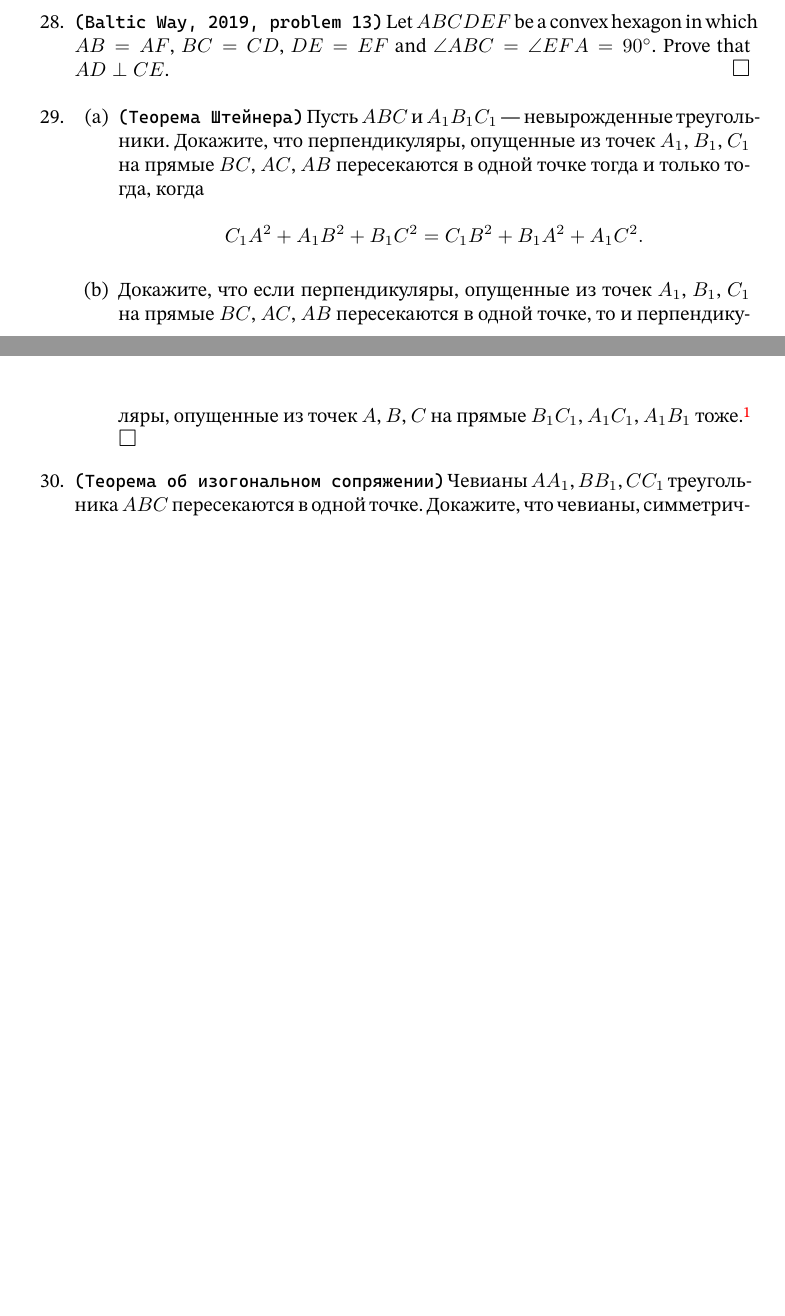
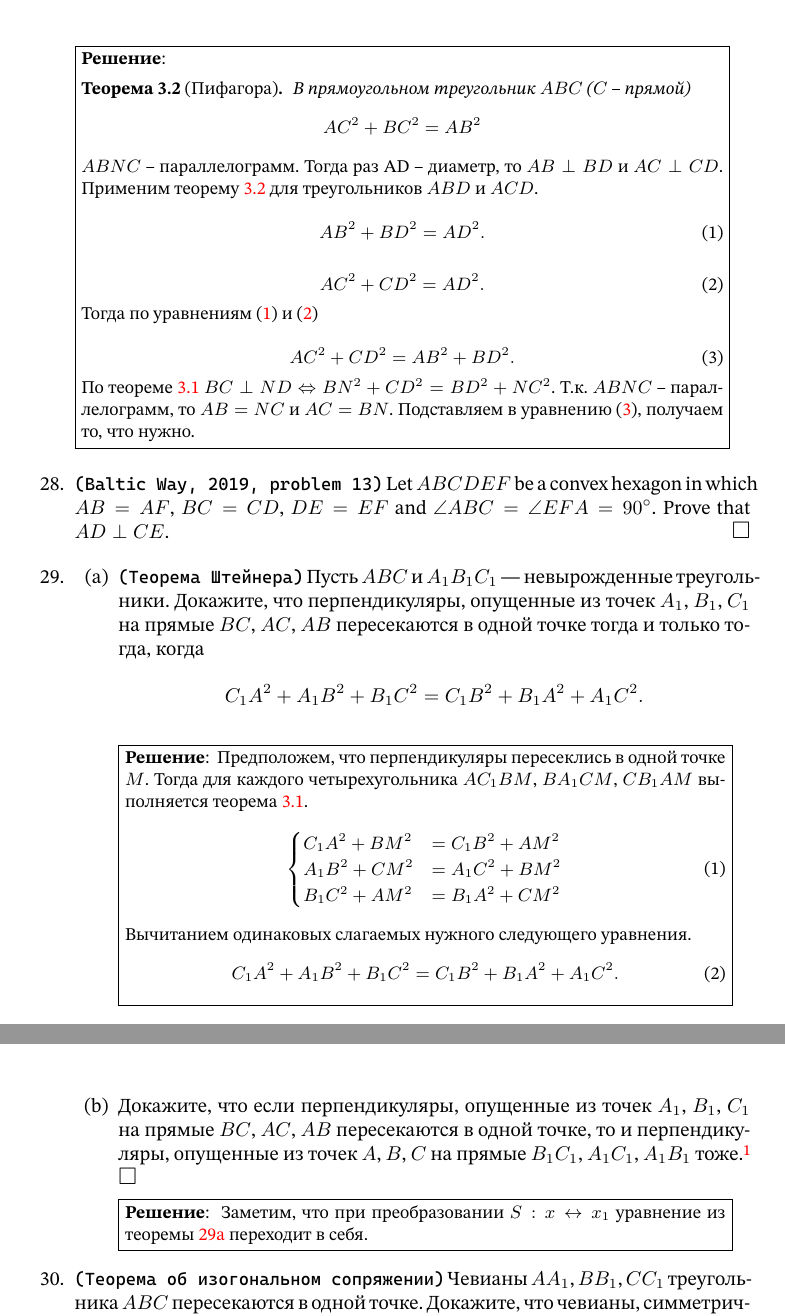
Before and after one commit to egorshuk/klsh-2024, a LaTeX paper (main.tex, which reads tasks/diagonals.tex): two parts of pages 20 and 21 of 34 before the commit and two parts of pages 21 and 22 of 36 after it, joined at a grey line, cut at the place of the change, the shorter picture padded with empty space. The pictures show the PDF file solution.pdf that the author committed with the source.

Commit message:
adding some solutions in diagonals/

```diff
--- a/tasks/diagonals.tex
+++ b/tasks/diagonals.tex
@@ -21,7 +22,37 @@
 
     \item \task{Муниципальный этап ВСОШ (Москва), 2020, 9.4}{Пусть точки $B$ и $C$ лежат на по\-лу\-окруж\-но\-сти с диаметром $AD$. Точка $M$ -- середина отрезка $BC$. Точка $N$ такова, что точка $M$ -- середина отрезка $AN$, докажите что $BC \perp ND$}.
 
+    \solution{
+        \begin{theorem}[Пифагора]\label{th:pythagorean}
+            В прямоугольном треугольник $ABC$ ($C$ -- прямой) \[AC^2 + BC^2 = AB^2\]
+        \end{theorem}
+
+        $ABNC$ -- параллелограмм. Тогда раз AD -- диаметр, то \(AB \perp BD \) и \(AC \perp CD \). Применим теорему \labelcref{th:pythagorean} для треугольников $ABD$ и $ACD$.
+
+        \begin{equation}\label{eq:28.1}
+            AB^2 + BD^2 = AD^2.
+        \end{equation}
+
+        \begin{equation}\label{eq:28.2}
+            AC^2 + CD^2 = AD^2.
+        \end{equation}
+
+        Тогда по \cref{eq:28.1,eq:28.2}
+
+        \begin{equation}\label{eq:28.3}
+            AC^2 + CD^2 = AB^2 + BD^2.
+        \end{equation}
+
+        По \cref{th:diagonals} \(BC \perp ND \Leftrightarrow BN^2 + CD^2 = BD^2 + NC^2\).
+        Т.к. $ABNC$ -- параллелограмм, то \(AB = NC\) и \(AC = BN\). Подставляем в \cref{eq:28.3}, получаем то, что нужно.
+    }
+
     \item \task{Baltic Way, 2019, problem 13}{Let $ABCDEF$ be a convex hexagon in which $AB = AF$, $BC = CD$, $DE = EF$ and $\angle ABC = \angle EFA = 90^\circ$. Prove that $AD \perp CE$}. \wishlisted
 
     \item \begin{enumerate}
-        \item \task{Теорема Штейнера}{Пусть $ABC$ и $A_1B_1C_1$ — невырожденные треугольники. Докажите, что перпендикуляры, опущенные из точек $A_1$, $B_1$, $C_1$ на прямые $BC$, $AC$, $AB$ пересекаются в одной точке тогда и только тогда, когда $$C_1A^2 + A_1B^2 + B_1C^2 = C_1B^2 + B_1A^2 + A_1C^2.$$}
+            \item \task{Теорема Штейнера}\label{th:shtainer}{Пусть $ABC$ и $A_1B_1C_1$ — невырожденные треугольники. Докажите, что перпендикуляры, опущенные из точек $A_1$, $B_1$, $C_1$ на прямые $BC$, $AC$, $AB$ пересекаются в одной точке тогда и только тогда, когда $$C_1A^2 + A_1B^2 + B_1C^2 = C_1B^2 + B_1A^2 + A_1C^2.$$}
+
+        \solution{
+            Предположем, что перпендикуляры пересеклись в одной точке $M$. Тогда для каждого четырехугольника $AC_1BM$, $BA_1CM$, $CB_1AM$ выполняется теорема \labelcref{th:diagonals}.
+            \begin{equation}
+                    \begin{cases}
@@ -28,4 +62,17 @@
+                    \end{cases}
+            \end{equation}
+
+            Вычитанием одинаковых слагаемых нужного следующего уравнения.
+            \begin{equation}
+                C_1A^2 + A_1B^2 + B_1C^2 = C_1B^2 + B_1A^2 + A_1C^2.
+            \end{equation}
+        }
+
         \item Докажите, что если перпендикуляры, опущенные из точек $A_1$, $B_1$, $C_1$ на прямые $BC$, $AC$, $AB$ пересекаются в одной точке, то и перпендикуляры, опущенные из точек $A$, $B$, $C$ на прямые $B_1C_1$, $A_1C_1$, $A_1B_1$ тоже.\footnote{Треугольники $ABC$ и $A_1B_1C_1$ из задачи называют ортологичными. Пишут $\triangle ABC \perp \triangle A_1B_1C_1$. При этом точки пересечения соответствующих перпендикуляров называют центрами ортологии.} \wishlisted
+
+        \solution{
+            Заметим, что при преобразовании \(S: x \leftrightarrow x_1\) уравнение из теоремы \labelcref{th:shtainer} переходит в себя.
+        }
     \end{enumerate}
 
     \item \task{Теорема об изогональном сопряжении}{Чевианы $AA_1$, $BB_1$, $CC_1$ треугольника $ABC$ пересекаются в одной точке. Докажите, что чевианы, симметричные им относительно биссектрис соответствующих углов, тоже пересекаются в одной точке. \setcounter{footnote}{1}\footnote{Рассмотрите педальный треугольник этой точки.}} \wishlisted
```
Also changed, not shown: main.tex (+1 -1 lines), main.pdf (deleted), solution.pdf, tasks/diagonals.tex (6 more changed lines).
